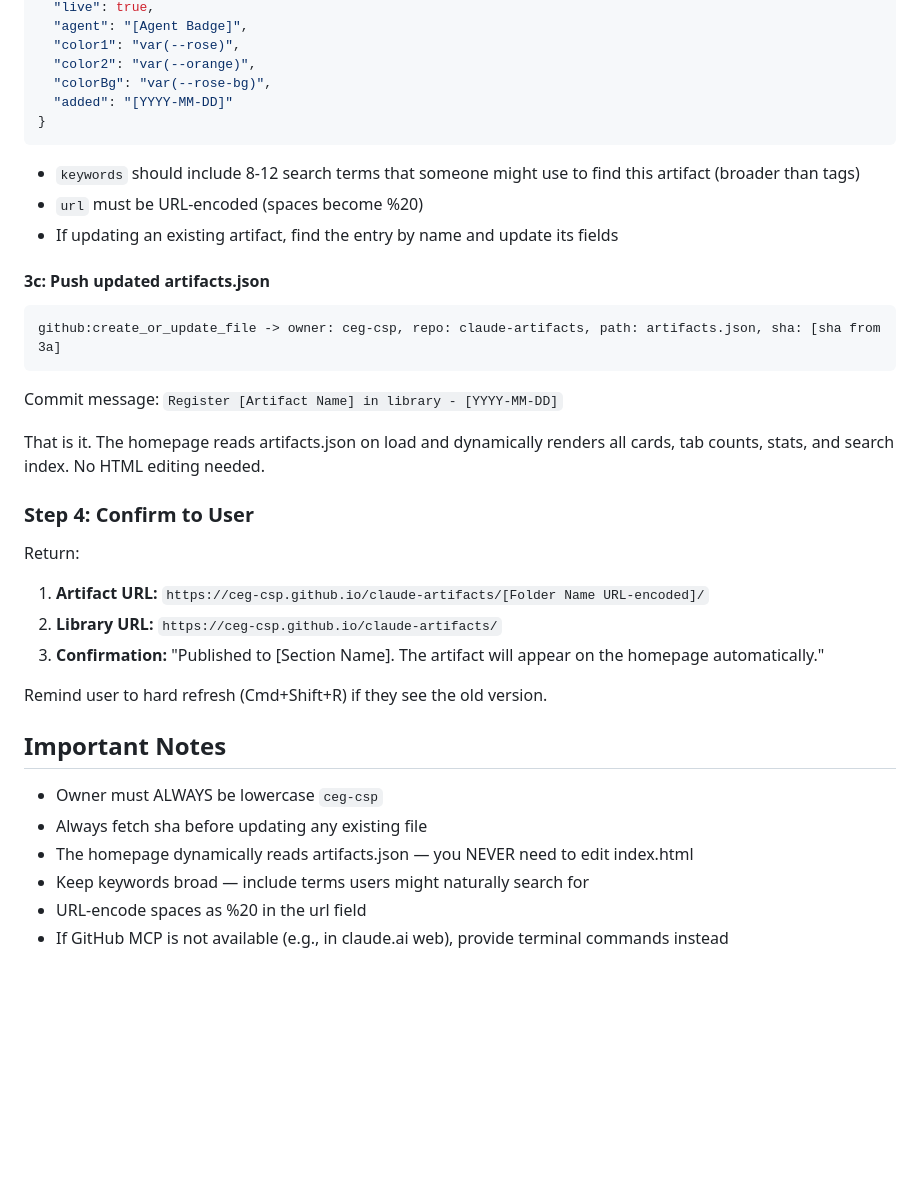
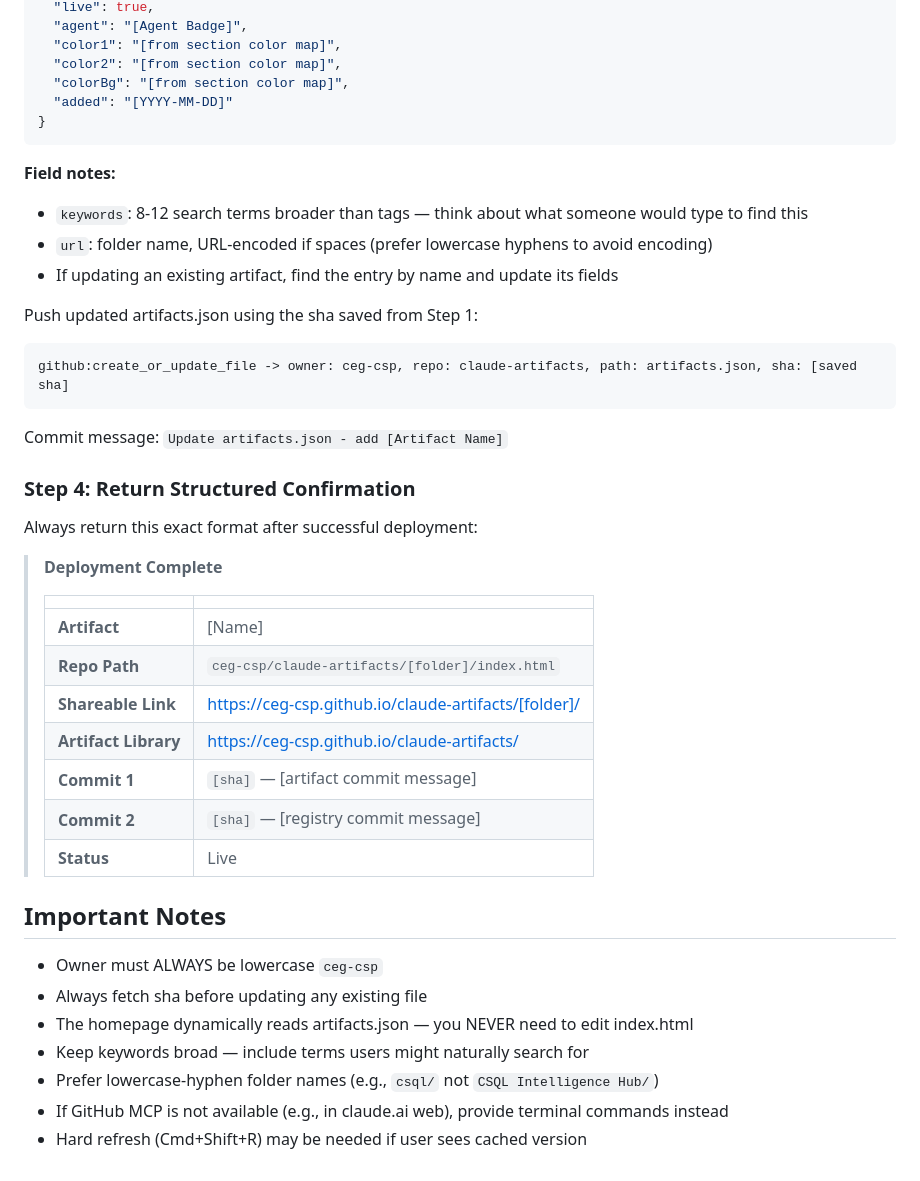
Before and after one commit to ceg-csp/claude-artifacts, a Markdown page: skill/SKILL.md, the part around one of its changes. Drawn GitHub-style; blank space fills up the shorter version.

````diff
--- a/skill/SKILL.md
+++ b/skill/SKILL.md
@@ -76,32 +88,38 @@ Add a new entry to the array:
   "live": true,
   "agent": "[Agent Badge]",
-  "color1": "var(--rose)",
-  "color2": "var(--orange)",
-  "colorBg": "var(--rose-bg)",
+  "color1": "[from section color map]",
+  "color2": "[from section color map]",
+  "colorBg": "[from section color map]",
   "added": "[YYYY-MM-DD]"
 }
 ```
 
-- `keywords` should include 8-12 search terms that someone might use to find this artifact (broader than tags)
-- `url` must be URL-encoded (spaces become %20)
+**Field notes:**
+- `keywords`: 8-12 search terms broader than tags — think about what someone would type to find this
+- `url`: folder name, URL-encoded if spaces (prefer lowercase hyphens to avoid encoding)
 - If updating an existing artifact, find the entry by name and update its fields
 
-#### 3c: Push updated artifacts.json
+Push updated artifacts.json using the sha saved from Step 1:
 ```
-github:create_or_update_file -> owner: ceg-csp, repo: claude-artifacts, path: artifacts.json, sha: [sha from 3a]
+github:create_or_update_file -> owner: ceg-csp, repo: claude-artifacts, path: artifacts.json, sha: [saved sha]
 ```
-Commit message: `Register [Artifact Name] in library - [YYYY-MM-DD]`
+Commit message: `Update artifacts.json - add [Artifact Name]`
 
-That is it. The homepage reads artifacts.json on load and dynamically renders all cards, tab counts, stats, and search index. No HTML editing needed.
+### Step 4: Return Structured Confirmation
 
-### Step 4: Confirm to User
+Always return this exact format after successful deployment:
 
-Return:
-1. **Artifact URL:** `https://ceg-csp.github.io/claude-artifacts/[Folder Name URL-encoded]/`
-2. **Library URL:** `https://ceg-csp.github.io/claude-artifacts/`
-3. **Confirmation:** "Published to [Section Name]. The artifact will appear on the homepage automatically."
-
-Remind user to hard refresh (Cmd+Shift+R) if they see the old version.
+> **Deployment Complete**
+>
+> | | |
+> |---|---|
+> | **Artifact** | [Name] |
+> | **Repo Path** | `ceg-csp/claude-artifacts/[folder]/index.html` |
+> | **Shareable Link** | https://ceg-csp.github.io/claude-artifacts/[folder]/ |
+> | **Artifact Library** | https://ceg-csp.github.io/claude-artifacts/ |
+> | **Commit 1** | `[sha]` — [artifact commit message] |
+> | **Commit 2** | `[sha]` — [registry commit message] |
+> | **Status** | Live |
 
 ## Important Notes
 
@@ -109,5 +127,6 @@ Remind user to hard refresh (Cmd+Shift+R) if they see the old version.
 - Always fetch sha before updating any existing file
 - The homepage dynamically reads artifacts.json — you NEVER need to edit index.html
 - Keep keywords broad — include terms users might naturally search for
-- URL-encode spaces as %20 in the url field
+- Prefer lowercase-hyphen folder names (e.g., `csql/` not `CSQL Intelligence Hub/`)
 - If GitHub MCP is not available (e.g., in claude.ai web), provide terminal commands instead
+- Hard refresh (Cmd+Shift+R) may be needed if user sees cached version
````
Also changed, not shown: other parts of skill/SKILL.md (+48 -36 lines).
